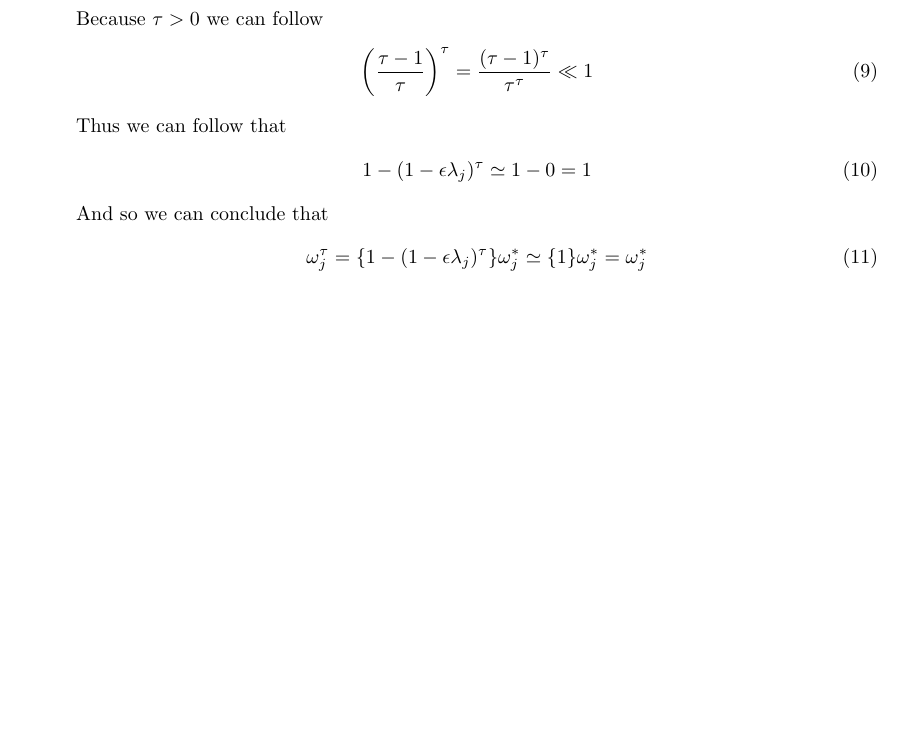
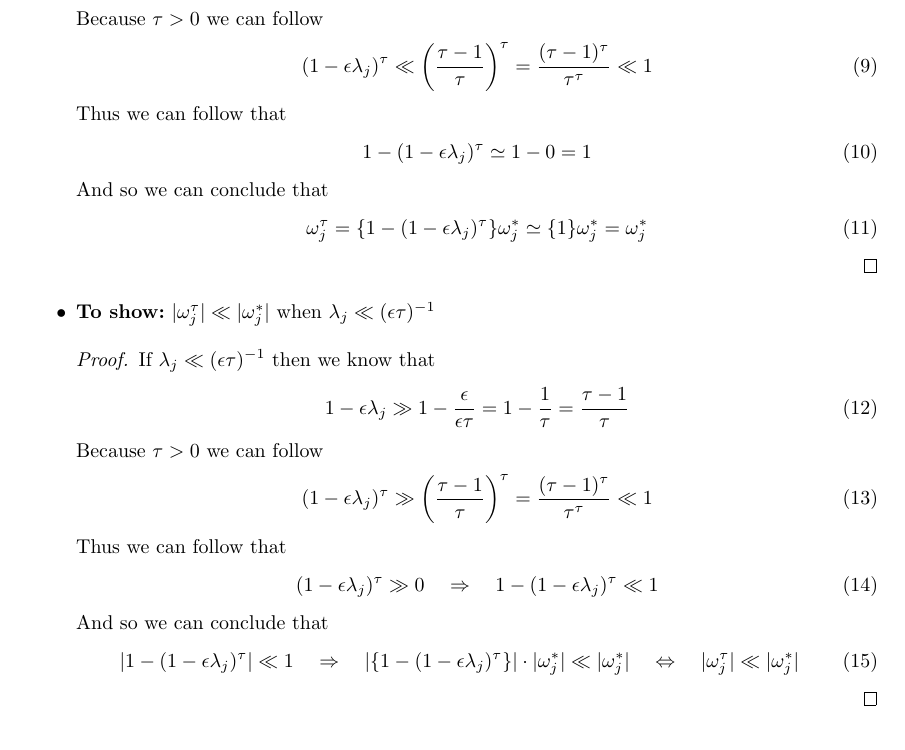
Before and after one commit to Chris91-666/Neural-Networks-Assignments, a LaTeX problem sheet (Assignment 7/main.tex): part of page 5 of 6, cut so that both start at the same text, the shorter picture padded with empty space. Compiled offline with pdfLaTeX.

Commit message:
7.3 ausser c fertig

```diff
--- a/Assignment 7/main.tex
+++ b/Assignment 7/main.tex
@@ -221,7 +221,8 @@ Christian Mathieu Schmidt, 2537621, s9cmscmi@teams.uni-saarland.de
                     \end{align}
                 Because $\tau > 0$ we can follow
                     \begin{align}
-                        \left(\frac{\tau-1}{\tau}\right)^{\tau} = \frac{(\tau-1)^{\tau}}{\tau^{\tau}} \ll 1
+                        (1-\epsilon\lambda_j)^{\tau} \ll \left(\frac{\tau-1}{\tau}\right)^{\tau}
+                        = \frac{(\tau-1)^{\tau}}{\tau^{\tau}} \ll 1
                     \end{align}
                 Thus we can follow that
                     \begin{align}
@@ -234,6 +235,29 @@ Christian Mathieu Schmidt, 2537621, s9cmscmi@teams.uni-saarland.de
                     \end{align}
             \end{proof}
 
+            \item \textbf{To show:} $|\omega^{\tau}_j| \ll |\omega^*_j|$ when $\lambda_j \ll (\epsilon\tau)^{-1}$
+            \begin{proof}
+                If $\lambda_j \ll (\epsilon\tau)^{-1}$ then we know that
+                    \begin{align}
+                        1-\epsilon\lambda_j \gg 1-\frac{\epsilon}{\epsilon\tau} = 1-\frac{1}{\tau} = \frac{\tau-1}{\tau}
+                    \end{align}
+                Because $\tau > 0$ we can follow
+                    \begin{align}
+                        (1-\epsilon\lambda_j)^{\tau} \gg \left(\frac{\tau-1}{\tau}\right)^{\tau}
+                        = \frac{(\tau-1)^{\tau}}{\tau^{\tau}} \ll 1
+                    \end{align}
+                Thus we can follow that
+                    \begin{align}
+                        (1-\epsilon\lambda_j)^{\tau} \gg 0
+                        \ \ \ \Rightarrow\ \ \  1-(1-\epsilon\lambda_j)^{\tau} \ll 1
+                    \end{align}
+                And so we can conclude that
+                    \begin{align}
+                        |1-(1-\epsilon\lambda_j)^{\tau}| \ll 1
+                        \ \ \ \Rightarrow\ \ \  |\{1-(1-\epsilon\lambda_j)^{\tau}\}| \cdot |\omega^*_j| \ll |\omega^*_j|
+                        \ \ \ \Leftrightarrow\ \ \ |\omega^{\tau}_j| \ll |\omega^*_j|
+                    \end{align}
+            \end{proof}
         \end{itemize}
 
     \subsection*{c)}
```
